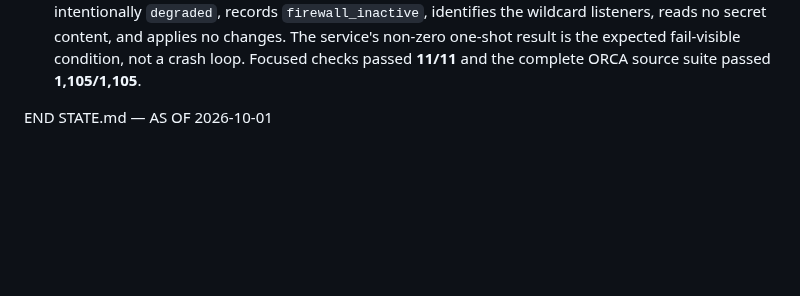
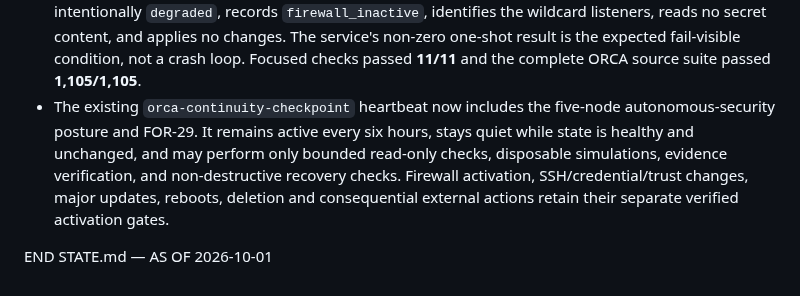
Before and after one commit to Fryrocket/orca-review, a Markdown page: docs/STATE_v12_upload.md, the part around the change. Drawn GitHub-style; blank space fills up the shorter version.

Commit message:
Record autonomous security continuity monitor

```diff
--- a/docs/STATE_v12_upload.md
+++ b/docs/STATE_v12_upload.md
@@ -615,5 +615,12 @@ Supersedes v11 (2026-09-24T1447Z). Read this FIRST every session.
   service's non-zero one-shot result is the expected fail-visible condition,
   not a crash loop. Focused checks passed **11/11** and the complete ORCA source
   suite passed **1,105/1,105**.
+- The existing `orca-continuity-checkpoint` heartbeat now includes the five-node
+  autonomous-security posture and FOR-29. It remains active every six hours,
+  stays quiet while state is healthy and unchanged, and may perform only
+  bounded read-only checks, disposable simulations, evidence verification, and
+  non-destructive recovery checks. Firewall activation, SSH/credential/trust
+  changes, major updates, reboots, deletion and consequential external actions
+  retain their separate verified activation gates.
 
 END STATE.md — AS OF 2026-10-01
```
